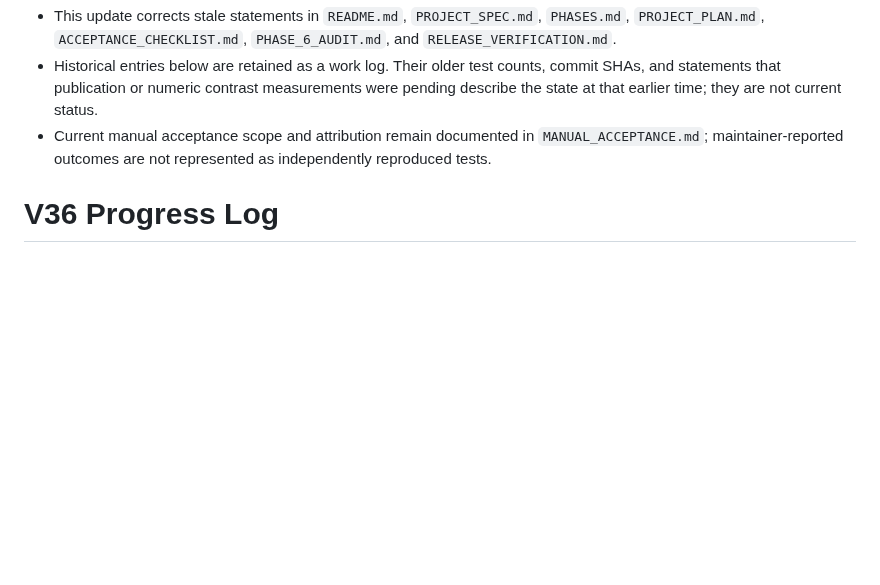
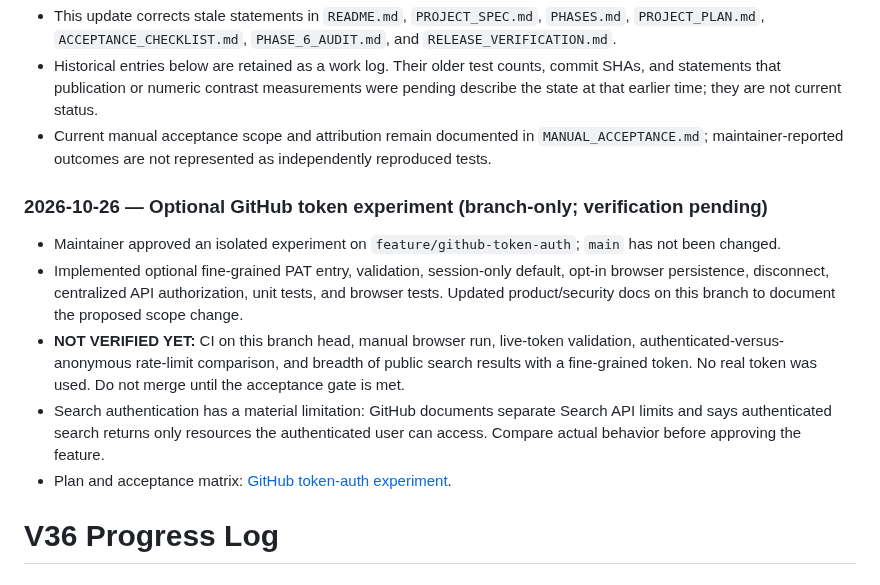
Before and after one commit to vijay3695/V36, a Markdown page: docs/project/PROGRESS.md, the part around the change. GitHub-like rendering; blank space fills up the shorter version.

Commit message:
Align security and agent guidance with branch-only token experiment

```diff
--- a/docs/project/PROGRESS.md
+++ b/docs/project/PROGRESS.md
@@ -7,6 +7,14 @@
 - This update corrects stale statements in `README.md`, `PROJECT_SPEC.md`, `PHASES.md`, `PROJECT_PLAN.md`, `ACCEPTANCE_CHECKLIST.md`, `PHASE_6_AUDIT.md`, and `RELEASE_VERIFICATION.md`.
 - Historical entries below are retained as a work log. Their older test counts, commit SHAs, and statements that publication or numeric contrast measurements were pending describe the state at that earlier time; they are not current status.
 - Current manual acceptance scope and attribution remain documented in `MANUAL_ACCEPTANCE.md`; maintainer-reported outcomes are not represented as independently reproduced tests.
+
+### 2026-10-26 — Optional GitHub token experiment (branch-only; verification pending)
+
+- Maintainer approved an isolated experiment on `feature/github-token-auth`; `main` has not been changed.
+- Implemented optional fine-grained PAT entry, validation, session-only default, opt-in browser persistence, disconnect, centralized API authorization, unit tests, and browser tests. Updated product/security docs on this branch to document the proposed scope change.
+- **NOT VERIFIED YET:** CI on this branch head, manual browser run, live-token validation, authenticated-versus-anonymous rate-limit comparison, and breadth of public search results with a fine-grained token. No real token was used. Do not merge until the acceptance gate is met.
+- Search authentication has a material limitation: GitHub documents separate Search API limits and says authenticated search returns only resources the authenticated user can access. Compare actual behavior before approving the feature.
+- Plan and acceptance matrix: [GitHub token-auth experiment](GITHUB_TOKEN_AUTH_EXPERIMENT.md).
 
 # V36 Progress Log
 
```
